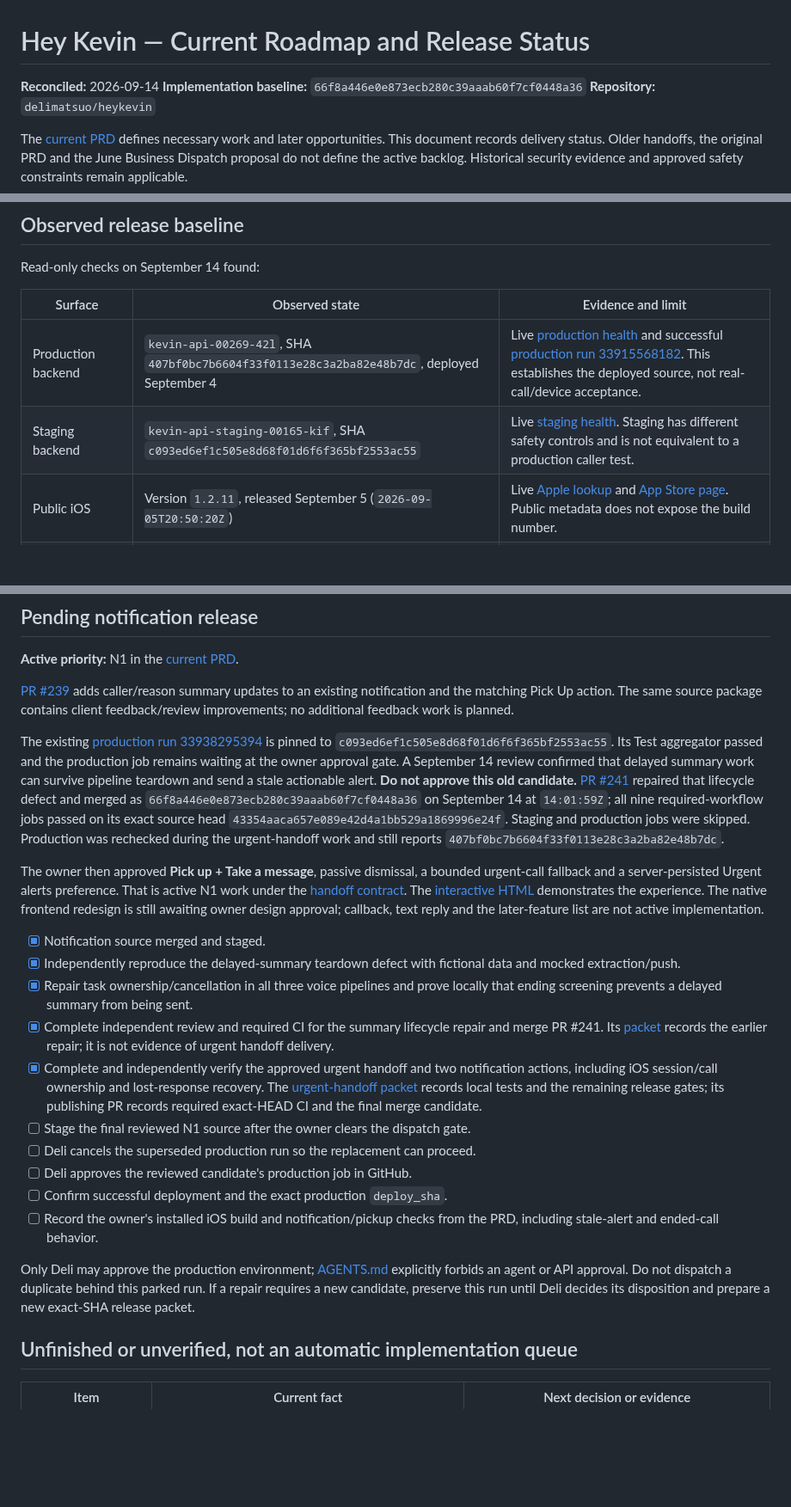
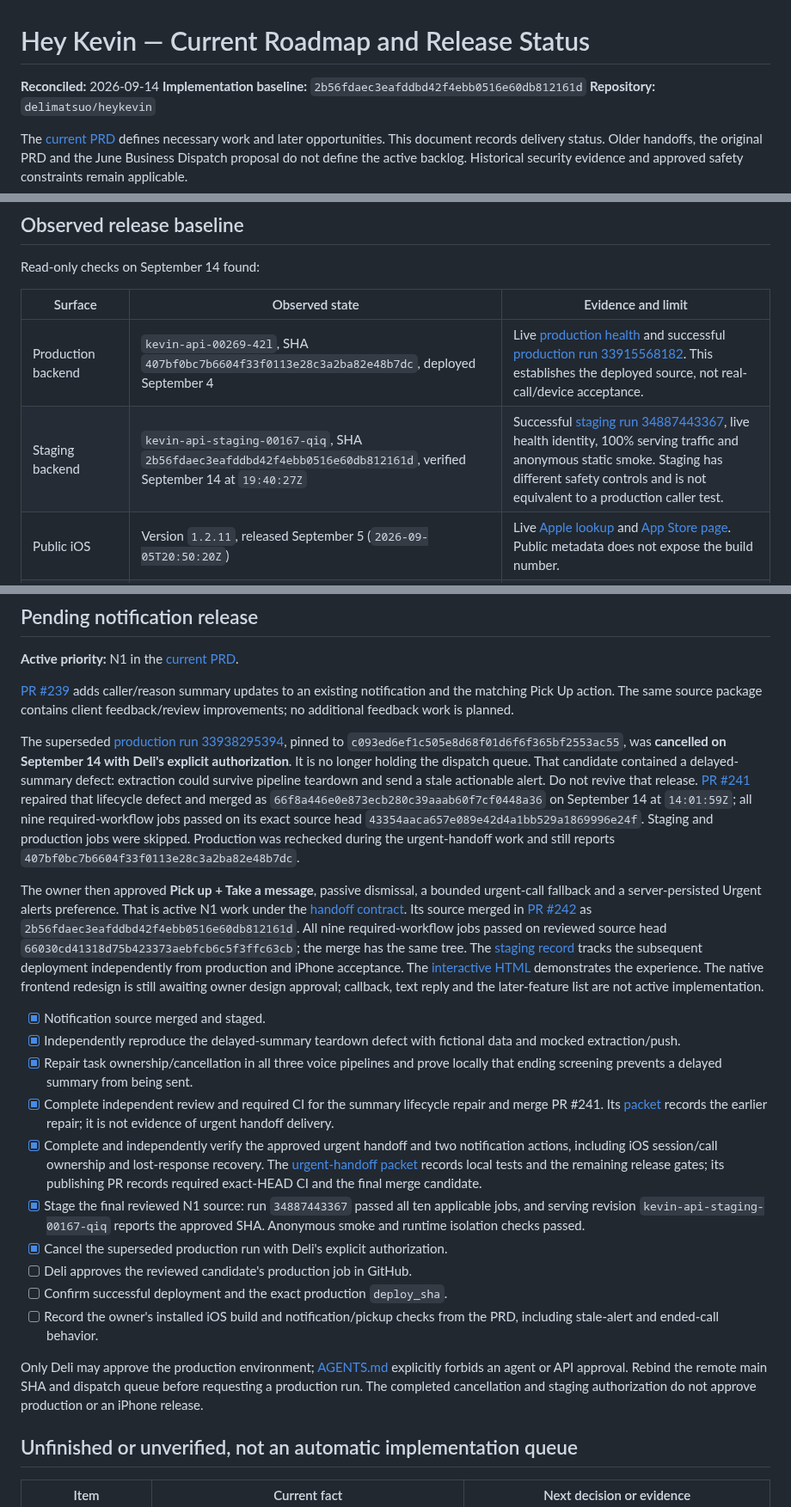
Before and after one commit to delimatsuo/heykevin, a Markdown page: docs/current-roadmap.md, 3 parts joined by grey strips. Shown at 86% size. GitHub-like rendering; blank space fills up the shorter version.

Commit message:
docs: record verified urgent notification staging release

```diff
--- a/docs/current-roadmap.md
+++ b/docs/current-roadmap.md
@@ -1,7 +1,7 @@
 # Hey Kevin — Current Roadmap and Release Status
 
 **Reconciled:** 2026-09-14
-**Implementation baseline:** `66f8a446e0e873ecb280c39aaab60f7cf0448a36`
+**Implementation baseline:** `2b56fdaec3eafddbd42f4ebb0516e60db812161d`
 **Repository:** `delimatsuo/heykevin`
 
 The [current PRD](../kevin-prd.md) defines necessary work and later opportunities.
@@ -19,7 +19,7 @@ Read-only checks on September 14 found:
 | Surface | Observed state | Evidence and limit |
 |---|---|---|
 | Production backend | `kevin-api-00269-42l`, SHA `407bf0bc7b6604f33f0113e28c3a2ba82e48b7dc`, deployed September 4 | Live [production health](https://kevin-api-752910912062.us-central1.run.app/health) and successful [production run 33915568182](https://github.com/delimatsuo/heykevin/actions/runs/33915568182). This establishes the deployed source, not real-call/device acceptance. |
-| Staging backend | `kevin-api-staging-00165-kif`, SHA `c093ed6ef1c505e8d68f01d6f6f365bf2553ac55` | Live [staging health](https://kevin-api-staging-l63rergg7a-uc.a.run.app/health). Staging has different safety controls and is not equivalent to a production caller test. |
+| Staging backend | `kevin-api-staging-00167-qiq`, SHA `2b56fdaec3eafddbd42f4ebb0516e60db812161d`, verified September 14 at `19:40:27Z` | Successful [staging run 34887443367](https://github.com/delimatsuo/heykevin/actions/runs/34887443367), live health identity, 100% serving traffic and anonymous static smoke. Staging has different safety controls and is not equivalent to a production caller test. |
 | Public iOS | Version `1.2.11`, released September 5 (`2026-09-05T20:50:20Z`) | Live [Apple lookup](https://itunes.apple.com/lookup?id=6761427495&country=us) and [App Store page](https://apps.apple.com/us/app/hey-kevin/id6761427495). Public metadata does not expose the build number. |
 | iOS build 37 | The September 4 handoff records `1.2.11 (37)` uploaded and in internal TestFlight testing | Historical [build 37 handoff](handoffs/2026-09-04-screening-push-feedback-b37-handoff.md). No fresh authenticated Apple inspection; do not infer which build backs public version 1.2.11. |
 | Development inventory | No open PRs at the initial status audit; issue #33 remains open | Read-only GitHub inventory, before this reconciliation is published. Old worktrees and retained branches are not evidence of new active feature work. |
@@ -55,11 +55,11 @@ updates to an existing notification and the matching Pick Up action. The same
 source package contains client feedback/review improvements; no additional
 feedback work is planned.
 
-The existing [production run 33938295394](https://github.com/delimatsuo/heykevin/actions/runs/33938295394)
-is pinned to `c093ed6ef1c505e8d68f01d6f6f365bf2553ac55`. Its Test aggregator passed
-and the production job remains waiting at the owner approval gate. A September 14
-review confirmed that delayed summary work can survive pipeline teardown and
-send a stale actionable alert. **Do not approve this old candidate.**
+The superseded [production run 33938295394](https://github.com/delimatsuo/heykevin/actions/runs/33938295394),
+pinned to `c093ed6ef1c505e8d68f01d6f6f365bf2553ac55`, was **cancelled on September 14
+with Deli's explicit authorization**. It is no longer holding the dispatch queue.
+That candidate contained a delayed-summary defect: extraction could survive
+pipeline teardown and send a stale actionable alert. Do not revive that release.
 [PR #241](https://github.com/delimatsuo/heykevin/pull/241) repaired that lifecycle
 defect and merged as `66f8a446e0e873ecb280c39aaab60f7cf0448a36` on September 14
 at `14:01:59Z`; all nine required-workflow jobs passed on its exact source head
@@ -70,6 +70,11 @@ reports `407bf0bc7b6604f33f0113e28c3a2ba82e48b7dc`.
 The owner then approved **Pick up + Take a message**, passive dismissal, a
 bounded urgent-call fallback and a server-persisted Urgent alerts preference.
 That is active N1 work under the [handoff contract](superpowers/plans/2026-09-14-urgent-call-handoff.md).
+Its source merged in [PR #242](https://github.com/delimatsuo/heykevin/pull/242)
+as `2b56fdaec3eafddbd42f4ebb0516e60db812161d`. All nine required-workflow jobs passed
+on reviewed source head `66030cd41318d75b423373aebfcb6c5f3ffc63cb`; the merge has
+the same tree. The [staging record](releases/2026-09-14-urgent-staging.md) tracks
+the subsequent deployment independently from production and iPhone acceptance.
 The [interactive HTML](frontend-concept/index.html) demonstrates the experience.
 The native frontend redesign is still awaiting owner design approval; callback,
 text reply and the later-feature list are not active implementation.
@@ -87,17 +92,19 @@ text reply and the later-feature list are not active implementation.
       recovery. The [urgent-handoff packet](releases/2026-09-14-urgent-call-handoff.md)
       records local tests and the remaining release gates; its publishing PR
       records required exact-HEAD CI and the final merge candidate.
-- [ ] Stage the final reviewed N1 source after the owner clears the dispatch gate.
-- [ ] Deli cancels the superseded production run so the replacement can proceed.
+- [x] Stage the final reviewed N1 source: run `34887443367` passed all ten
+      applicable jobs, and serving revision `kevin-api-staging-00167-qiq` reports
+      the approved SHA. Anonymous smoke and runtime isolation checks passed.
+- [x] Cancel the superseded production run with Deli's explicit authorization.
 - [ ] Deli approves the reviewed candidate's production job in GitHub.
 - [ ] Confirm successful deployment and the exact production `deploy_sha`.
 - [ ] Record the owner's installed iOS build and notification/pickup checks from
       the PRD, including stale-alert and ended-call behavior.
 
 Only Deli may approve the production environment; [AGENTS.md](../AGENTS.md)
-explicitly forbids an agent or API approval. Do not dispatch a duplicate behind
-this parked run. If a repair requires a new candidate, preserve this run until
-Deli decides its disposition and prepare a new exact-SHA release packet.
+explicitly forbids an agent or API approval. Rebind the remote main SHA and
+dispatch queue before requesting a production run. The completed cancellation
+and staging authorization do not approve production or an iPhone release.
 
 ## Unfinished or unverified, not an automatic implementation queue
 
```
Also changed, not shown: docs/releases/2026-09-14-urgent-call-handoff.md (+22 -18 lines), docs/releases/2026-09-14-urgent-staging.md (added, +92 -0 lines).
